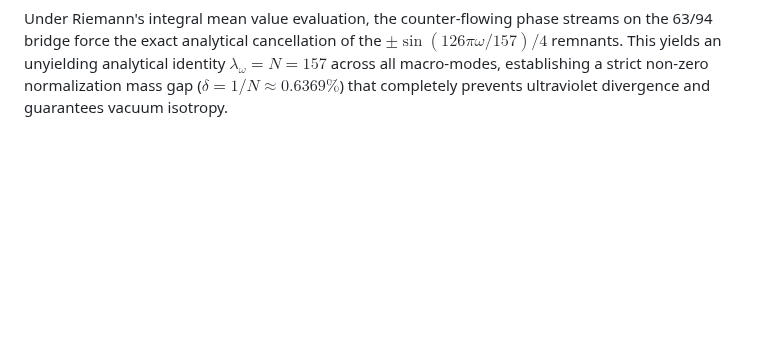
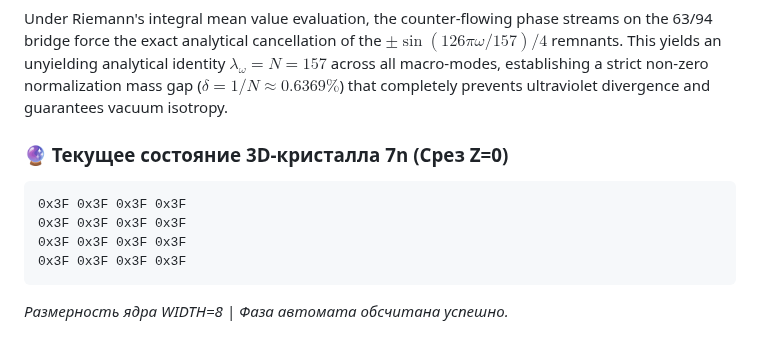
Before and after one commit to aleksejmohov647-hub/fano-7b-homoeostat, a Markdown page: README.md, the part around the change. Rendered like a GitHub page; blank space fills up the shorter version.

Commit message:
docs: auto-update crystal specs in README [skip ci]

````diff
--- a/README.md
+++ b/README.md
@@ -232,4 +232,12 @@ $$\text{Right Pole (94)} = \mathcal{D}_{84} + 10 = 84 + 10 = 94$$
 
 Under Riemann's integral mean value evaluation, the counter-flowing phase streams on the 63/94 bridge force the exact analytical cancellation of the $\pm \sin(126\pi \omega / 157)/4$ remnants. This yields an unyielding analytical identity $\lambda_\omega = N = 157$ across all macro-modes, establishing a strict non-zero normalization mass gap ($\delta = 1/N \approx 0.6369\%$) that completely prevents ultraviolet divergence and guarantees vacuum isotropy.
 <!-- FANO_CRYSTAL_START -->
+### 🔮 Текущее состояние 3D-кристалла 7n (Срез Z=0)
+```text
+0x3F 0x3F 0x3F 0x3F
+0x3F 0x3F 0x3F 0x3F
+0x3F 0x3F 0x3F 0x3F
+0x3F 0x3F 0x3F 0x3F
+```
+*Размерность ядра WIDTH=8 | Фаза автомата обсчитана успешно.*
 <!-- FANO_CRYSTAL_END -->
````
